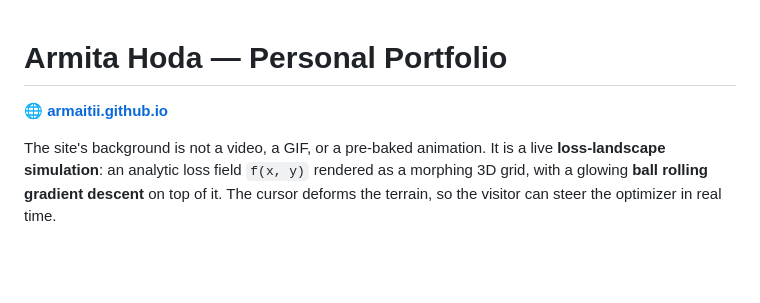
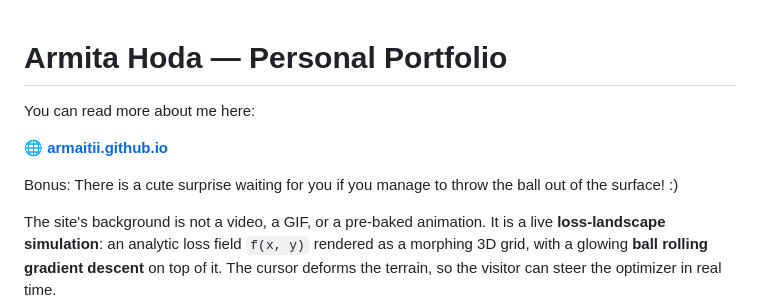
Before and after one commit to Armaitii/armaitii.github.io, a Markdown page: README.md, the part around the change. GitHub-like rendering; blank space fills up the shorter version.

```diff
--- a/README.md
+++ b/README.md
@@ -1,6 +1,10 @@
 # Armita Hoda — Personal Portfolio
 
+You can read more about me here:
+
 🌐 **[armaitii.github.io](https://armaitii.github.io)**
+
+Bonus: There is a cute surprise waiting for you if you manage to throw the ball out of the surface! :)
 
 The site's background is not a video, a GIF, or a pre-baked animation. It is a live
 **loss-landscape simulation**: an analytic loss field `f(x, y)` rendered as a morphing
```
